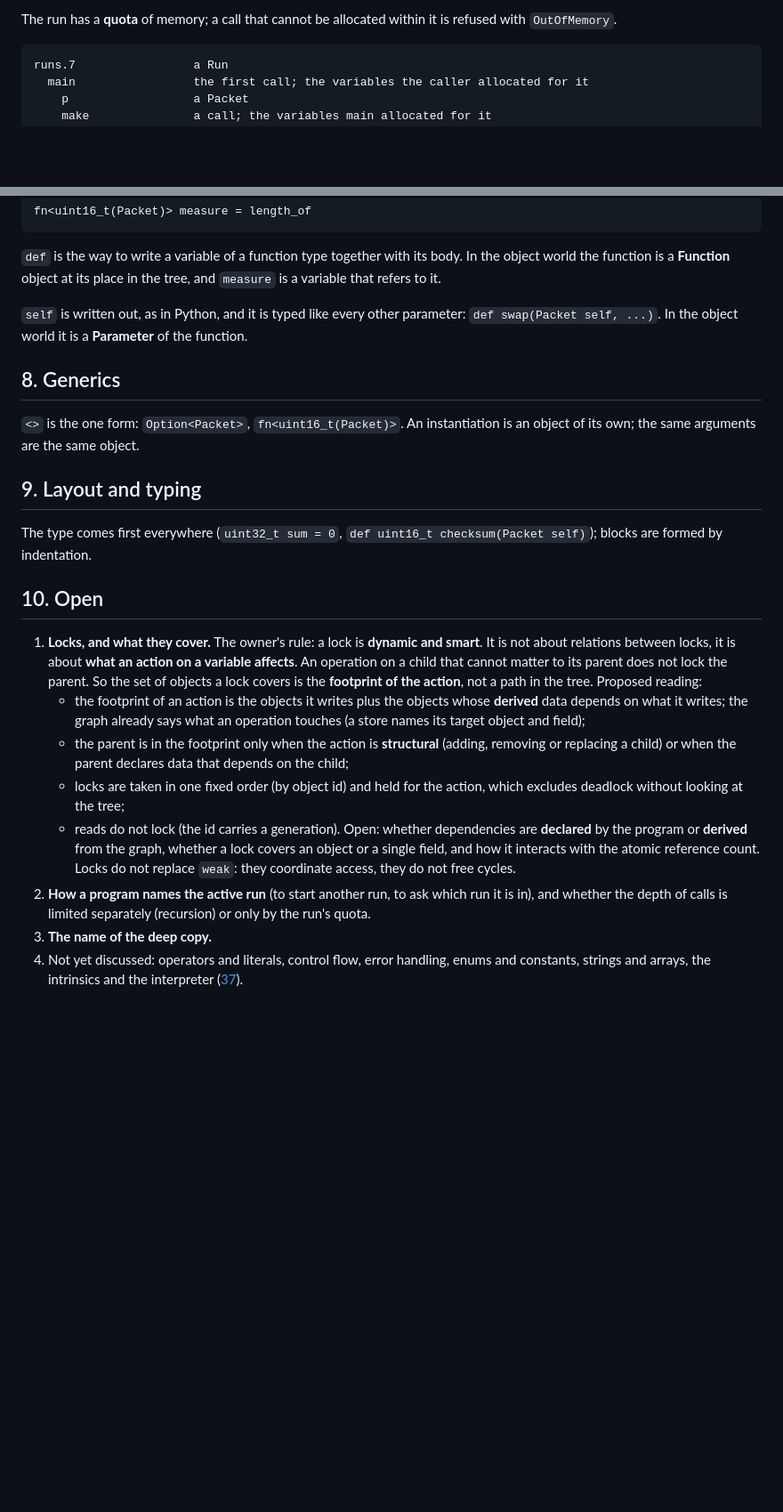
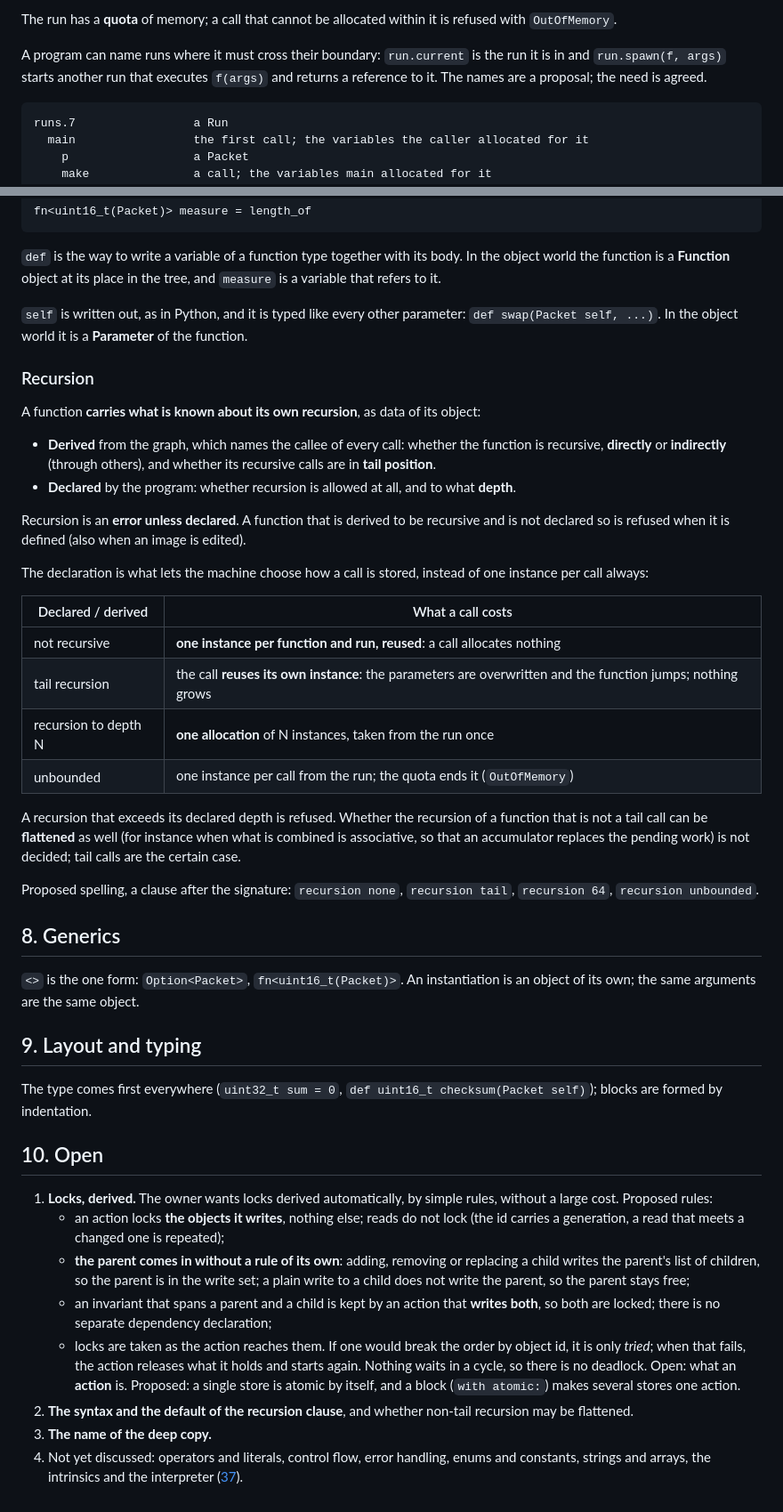
Before and after one commit to pymergetic/rxf, a Markdown page: docs/38-THE-LANGUAGE-DRAFT.md, 2 parts joined by grey strips. Shown at 89% size. GitHub-like rendering; blank space fills up the shorter version.

Commit message:
docs: recursion is data of the function; locks are derived from the write set; runs can be named
Agreed with the owner: a function carries what is known about its recursion (derived: direct,
indirect, tail; declared: allowed, depth) and the machine stores a call accordingly - a reused instance
for a non-recursive function, in-place reuse for a tail call, one allocation for a bounded depth, one
instance per call for an unbounded one; recursion is an error unless declared. Locks are derived by
simple rules from the write set (the parent comes in by writing its child list), taken lazily with
try-and-restart against the id order. Runs can be named (run.current, run.spawn).

Co-authored-by: Cursor <cursoragent@cursor.com>

````diff
--- a/docs/38-THE-LANGUAGE-DRAFT.md
+++ b/docs/38-THE-LANGUAGE-DRAFT.md
@@ -73,6 +73,10 @@ its reference count like any other object, and the result lives on if the caller
 The run has a **quota** of memory; a call that cannot be allocated within it is refused with
 `OutOfMemory`.
 
+A program can name runs where it must cross their boundary: `run.current` is the run it is in and
+`run.spawn(f, args)` starts another run that executes `f(args)` and returns a reference to it. The
+names are a proposal; the need is agreed.
+
 ```
 runs.7                 a Run
   main                 the first call; the variables the caller allocated for it
@@ -134,6 +138,35 @@ refers to it.
 `self` is written out, as in Python, and it is typed like every other parameter: `def swap(Packet
 self, ...)`. In the object world it is a **Parameter** of the function.
 
+### Recursion
+
+A function **carries what is known about its own recursion**, as data of its object:
+
+- **Derived** from the graph, which names the callee of every call: whether the function is
+  recursive, **directly** or **indirectly** (through others), and whether its recursive calls are in
+  **tail position**.
+- **Declared** by the program: whether recursion is allowed at all, and to what **depth**.
+
+Recursion is an **error unless declared**. A function that is derived to be recursive and is not
+declared so is refused when it is defined (also when an image is edited).
+
+The declaration is what lets the machine choose how a call is stored, instead of one instance per call
+always:
+
+| Declared / derived | What a call costs |
+|---|---|
+| not recursive | **one instance per function and run, reused**: a call allocates nothing |
+| tail recursion | the call **reuses its own instance**: the parameters are overwritten and the function jumps; nothing grows |
+| recursion to depth N | **one allocation** of N instances, taken from the run once |
+| unbounded | one instance per call from the run; the quota ends it (`OutOfMemory`) |
+
+A recursion that exceeds its declared depth is refused. Whether the recursion of a function that is
+not a tail call can be **flattened** as well (for instance when what is combined is associative, so
+that an accumulator replaces the pending work) is not decided; tail calls are the certain case.
+
+Proposed spelling, a clause after the signature: `recursion none`, `recursion tail`,
+`recursion 64`, `recursion unbounded`.
+
 ## 8. Generics
 
 `<>` is the one form: `Option<Packet>`, `fn<uint16_t(Packet)>`. An instantiation is an object of its
@@ -146,23 +179,22 @@ formed by indentation.
 
 ## 10. Open
 
-1. **Locks, and what they cover.** The owner's rule: a lock is **dynamic and smart**. It is not about
-   relations between locks, it is about **what an action on a variable affects**. An operation on a
-   child that cannot matter to its parent does not lock the parent. So the set of objects a lock
-   covers is the **footprint of the action**, not a path in the tree. Proposed reading:
-   - the footprint of an action is the objects it writes plus the objects whose **derived** data
-     depends on what it writes; the graph already says what an operation touches (a store names its
-     target object and field);
-   - the parent is in the footprint only when the action is **structural** (adding, removing or
-     replacing a child) or when the parent declares data that depends on the child;
-   - locks are taken in one fixed order (by object id) and held for the action, which excludes
-     deadlock without looking at the tree;
-   - reads do not lock (the id carries a generation).
-   Open: whether dependencies are **declared** by the program or **derived** from the graph, whether a
-   lock covers an object or a single field, and how it interacts with the atomic reference count.
-   Locks do not replace `weak`: they coordinate access, they do not free cycles.
-2. **How a program names the active run** (to start another run, to ask which run it is in), and
-   whether the depth of calls is limited separately (recursion) or only by the run's quota.
+1. **Locks, derived.** The owner wants locks derived automatically, by simple rules, without a large
+   cost. Proposed rules:
+   - an action locks **the objects it writes**, nothing else; reads do not lock (the id carries a
+     generation, a read that meets a changed one is repeated);
+   - **the parent comes in without a rule of its own**: adding, removing or replacing a child writes
+     the parent's list of children, so the parent is in the write set; a plain write to a child does
+     not write the parent, so the parent stays free;
+   - an invariant that spans a parent and a child is kept by an action that **writes both**, so both are
+     locked; there is no separate dependency declaration;
+   - locks are taken as the action reaches them. If one would break the order by object id, it is only
+     *tried*; when that fails, the action releases what it holds and starts again. Nothing waits in a
+     cycle, so there is no deadlock.
+   Open: what an **action** is. Proposed: a single store is atomic by itself, and a block
+   (`with atomic:`) makes several stores one action.
+2. **The syntax and the default of the recursion clause**, and whether non-tail recursion may be
+   flattened.
 3. **The name of the deep copy.**
 4. Not yet discussed: operators and literals, control flow, error handling, enums and constants,
    strings and arrays, the intrinsics and the interpreter
````
